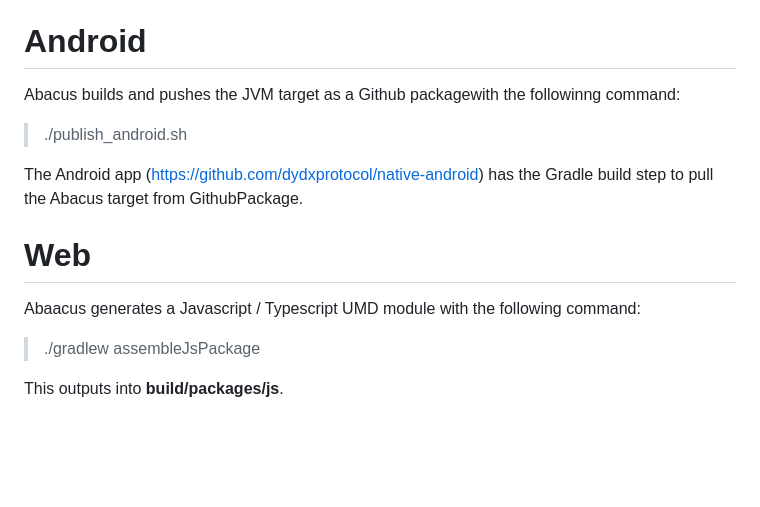
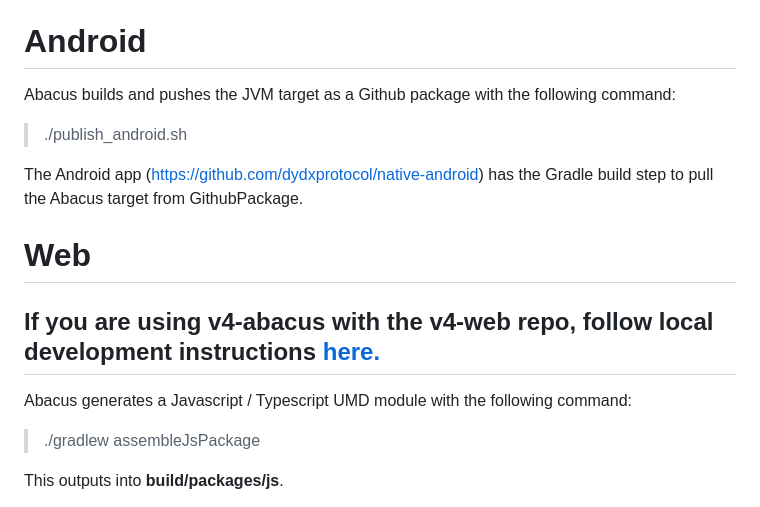
Before and after one commit to dydxprotocol/v4-abacus, a Markdown page: README.md, the part around the change. GitHub-like rendering; blank space fills up the shorter version.

Commit message:
Point JS readme section to v4-web local abacus readme section.

```diff
--- a/README.md
+++ b/README.md
@@ -43,7 +43,7 @@ Debugging on iOS directly from XCode is possible with a plugin (https://github.c
 
 # Android #
 
-Abacus builds and pushes the JVM target as a Github packagewith the followinng command:
+Abacus builds and pushes the JVM target as a Github package with the following command:
 
 > ./publish_android.sh
 
@@ -51,7 +51,9 @@ The Android app (https://github.com/dydxprotocol/native-android) has the Gradle
 
 # Web #
 
-Abaacus generates a Javascript / Typescript UMD module with the following command:
+## If you are using v4-abacus with the v4-web repo, follow local development instructions [here.](https://github.com/dydxprotocol/v4-web?tab=readme-ov-file#local-abacus-development)
+
+Abacus generates a Javascript / Typescript UMD module with the following command:
 
 > ./gradlew assembleJsPackage
 
```
